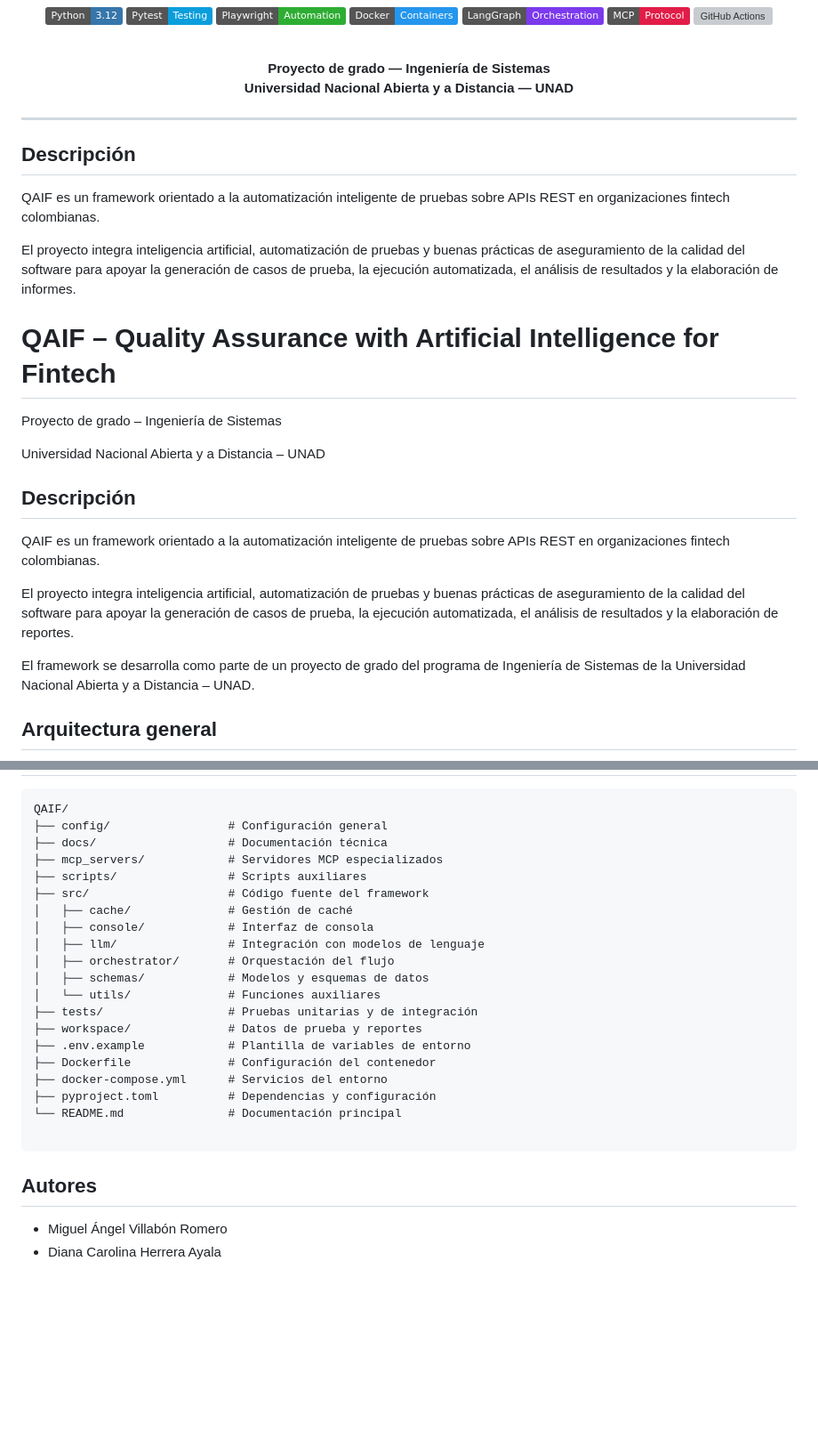
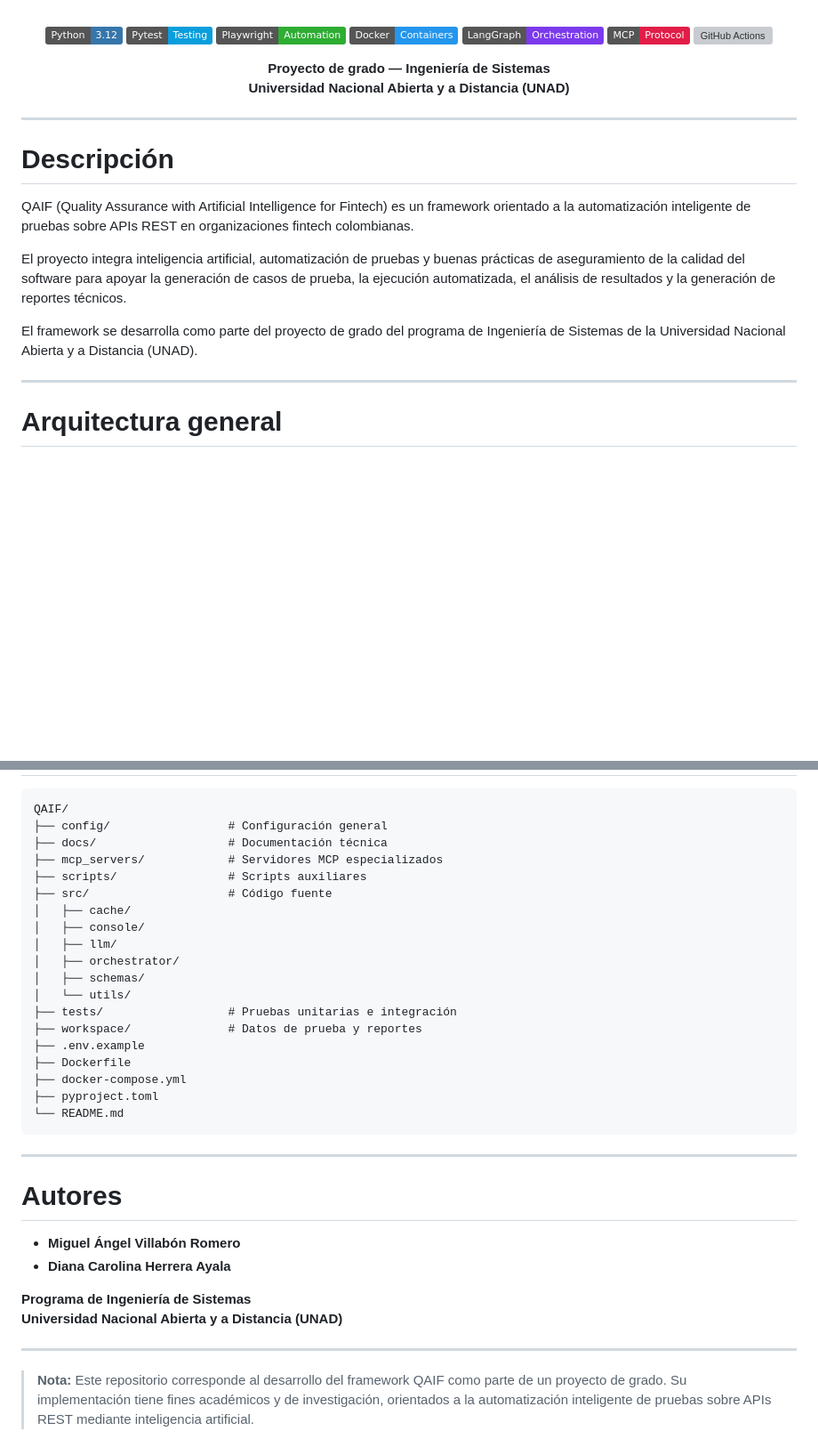
Before and after one commit to miguelvillabon07/QAIF, a Markdown page: README.md, 2 parts joined by grey strips. Shown at 89% size. Drawn GitHub-style; badges without logos; blank space fills up the shorter version; grey boxes are pictures that could not be loaded.

````diff
--- a/README.md
+++ b/README.md
@@ -21,31 +19,21 @@ Framework para la automatización inteligente de pruebas sobre APIs REST en orga
 **Proyecto de grado — Ingeniería de Sistemas**
-**Universidad Nacional Abierta y a Distancia — UNAD**
+**Universidad Nacional Abierta y a Distancia (UNAD)**
 
 </div>
 
 ---
 
-## Descripción
+# Descripción
 
-QAIF es un framework orientado a la automatización inteligente de pruebas sobre APIs REST en organizaciones fintech colombianas.
+QAIF (Quality Assurance with Artificial Intelligence for Fintech) es un framework orientado a la automatización inteligente de pruebas sobre APIs REST en organizaciones fintech colombianas.
 
-El proyecto integra inteligencia artificial, automatización de pruebas y buenas prácticas de aseguramiento de la calidad del software para apoyar la generación de casos de prueba, la ejecución automatizada, el análisis de resultados y la elaboración de informes.
+El proyecto integra inteligencia artificial, automatización de pruebas y buenas prácticas de aseguramiento de la calidad del software para apoyar la generación de casos de prueba, la ejecución automatizada, el análisis de resultados y la generación de reportes técnicos.
 
-# QAIF – Quality Assurance with Artificial Intelligence for Fintech
+El framework se desarrolla como parte del proyecto de grado del programa de Ingeniería de Sistemas de la Universidad Nacional Abierta y a Distancia (UNAD).
 
-Proyecto de grado – Ingeniería de Sistemas
+---
 
-Universidad Nacional Abierta y a Distancia – UNAD
-
-## Descripción
-
-QAIF es un framework orientado a la automatización inteligente de pruebas sobre APIs REST en organizaciones fintech colombianas.
-
-El proyecto integra inteligencia artificial, automatización de pruebas y buenas prácticas de aseguramiento de la calidad del software para apoyar la generación de casos de prueba, la ejecución automatizada, el análisis de resultados y la elaboración de reportes.
-
-El framework se desarrolla como parte de un proyecto de grado del programa de Ingeniería de Sistemas de la Universidad Nacional Abierta y a Distancia – UNAD.
-
-## Arquitectura general
+# Arquitectura general
 
 ```mermaid
 flowchart TD
@@ -139,23 +141,32 @@ QAIF/
 ├── docs/                   # Documentación técnica
 ├── mcp_servers/            # Servidores MCP especializados
 ├── scripts/                # Scripts auxiliares
-├── src/                    # Código fuente del framework
-│   ├── cache/              # Gestión de caché
-│   ├── console/            # Interfaz de consola
-│   ├── llm/                # Integración con modelos de lenguaje
-│   ├── orchestrator/       # Orquestación del flujo
-│   ├── schemas/            # Modelos y esquemas de datos
-│   └── utils/              # Funciones auxiliares
-├── tests/                  # Pruebas unitarias y de integración
+├── src/                    # Código fuente
+│   ├── cache/
+│   ├── console/
+│   ├── llm/
+│   ├── orchestrator/
+│   ├── schemas/
+│   └── utils/
+├── tests/                  # Pruebas unitarias e integración
 ├── workspace/              # Datos de prueba y reportes
-├── .env.example            # Plantilla de variables de entorno
-├── Dockerfile              # Configuración del contenedor
-├── docker-compose.yml      # Servicios del entorno
-├── pyproject.toml          # Dependencias y configuración
-└── README.md               # Documentación principal
+├── .env.example
+├── Dockerfile
+├── docker-compose.yml
+├── pyproject.toml
+└── README.md
+```
 
-```
-## Autores
+---
 
-- Miguel Ángel Villabón Romero
-- Diana Carolina Herrera Ayala
+# Autores
+
+- **Miguel Ángel Villabón Romero**
+- **Diana Carolina Herrera Ayala**
+
+**Programa de Ingeniería de Sistemas**
+**Universidad Nacional Abierta y a Distancia (UNAD)**
+
+---
+
+> **Nota:** Este repositorio corresponde al desarrollo del framework QAIF como parte de un proyecto de grado. Su implementación tiene fines académicos y de investigación, orientados a la automatización inteligente de pruebas sobre APIs REST mediante inteligencia artificial.
````
Also changed, not shown: other parts of README.md (+33 -21 lines).
